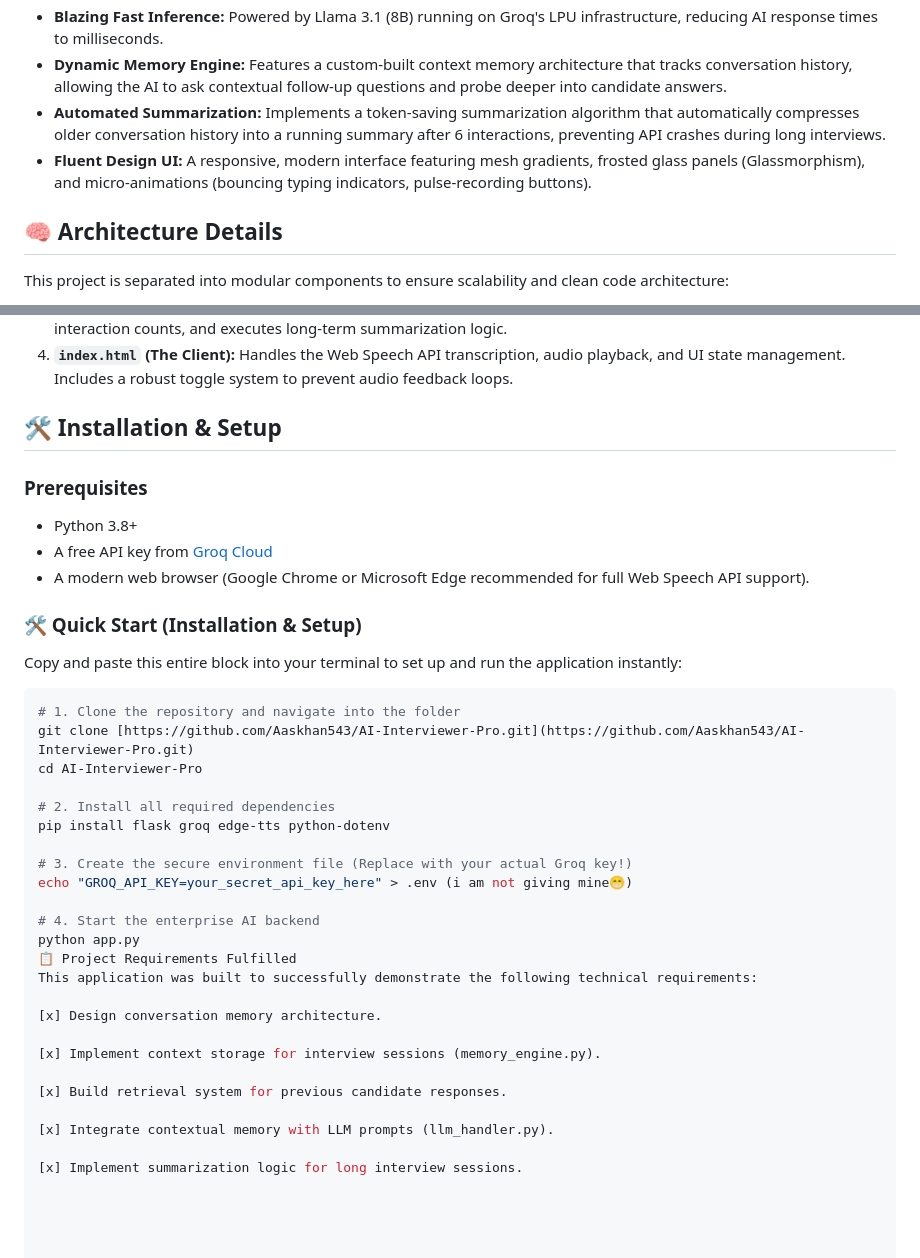
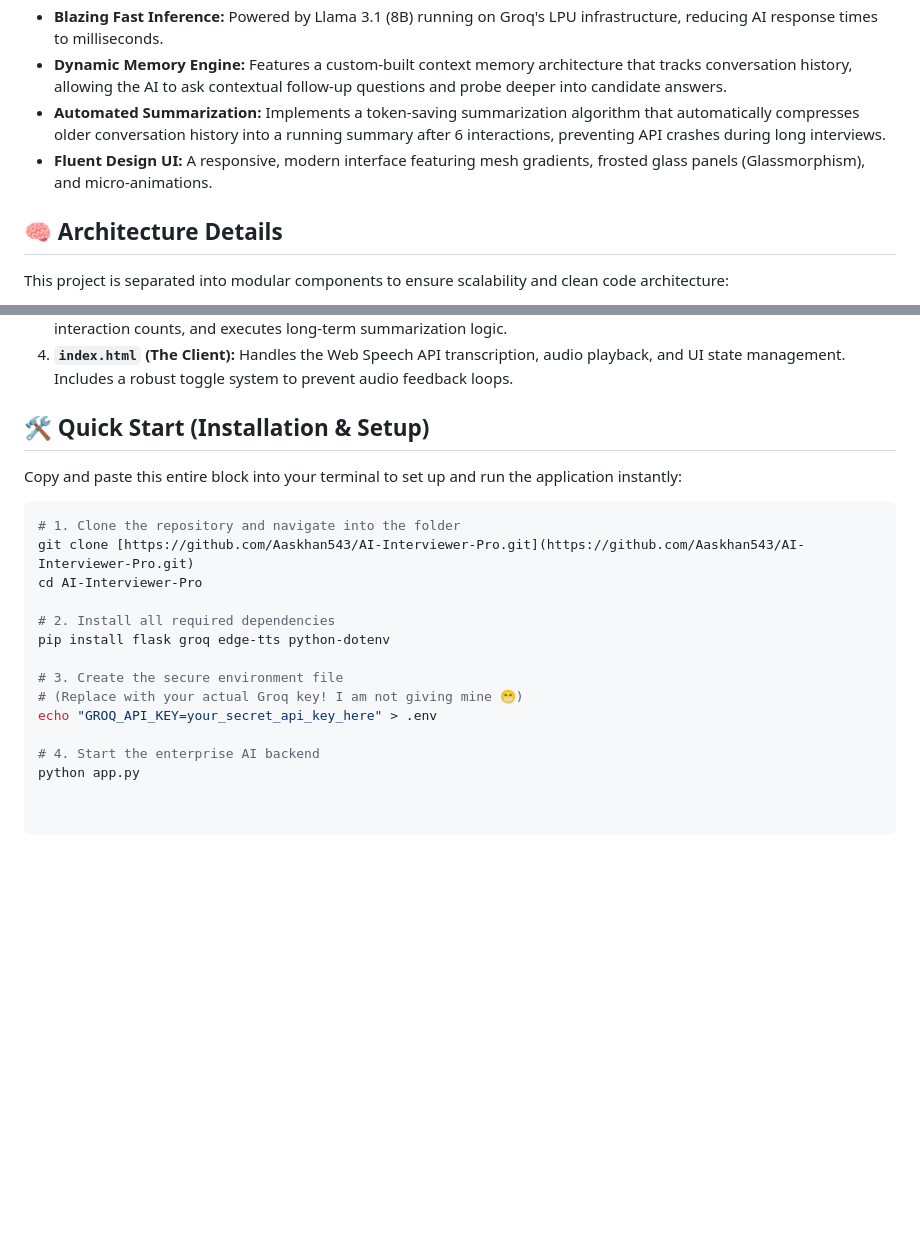
Before and after one commit to Aaskhan543/Language-Detection-Model, a Markdown page: internship task 3/README.md, 2 parts joined by grey strips. Drawn GitHub-style; blank space fills up the shorter version.

Commit message:
README for clarity and updated UI description
Updated README to clarify installation steps and UI features.

```diff
--- a/internship task 3/README.md
+++ b/internship task 3/README.md
@@ -15,7 +15,7 @@ A highly responsive, multimodal AI technical interviewer application. Built with
 * **Blazing Fast Inference:** Powered by Llama 3.1 (8B) running on Groq's LPU infrastructure, reducing AI response times to milliseconds.
 * **Dynamic Memory Engine:** Features a custom-built context memory architecture that tracks conversation history, allowing the AI to ask contextual follow-up questions and probe deeper into candidate answers.
 * **Automated Summarization:** Implements a token-saving summarization algorithm that automatically compresses older conversation history into a running summary after 6 interactions, preventing API crashes during long interviews.
-* **Fluent Design UI:** A responsive, modern interface featuring mesh gradients, frosted glass panels (Glassmorphism), and micro-animations (bouncing typing indicators, pulse-recording buttons).
+* **Fluent Design UI:** A responsive, modern interface featuring mesh gradients, frosted glass panels (Glassmorphism), and micro-animations.
 
 ## 🧠 Architecture Details
 
@@ -26,14 +26,7 @@ This project is separated into modular components to ensure scalability and clea
 3.  **`memory_engine.py` (The Context Store):** A dedicated class that handles short-term conversation history, tracks interaction counts, and executes long-term summarization logic.
 4.  **`index.html` (The Client):** Handles the Web Speech API transcription, audio playback, and UI state management. Includes a robust toggle system to prevent audio feedback loops.
 
-## 🛠️ Installation & Setup
-
-### Prerequisites
-* Python 3.8+
-* A free API key from [Groq Cloud](https://console.groq.com/)
-* A modern web browser (Google Chrome or Microsoft Edge recommended for full Web Speech API support).
-
-### 🛠️ Quick Start (Installation & Setup)
+## 🛠️ Quick Start (Installation & Setup)
 
 Copy and paste this entire block into your terminal to set up and run the application instantly:
 
@@ -45,20 +38,9 @@ cd AI-Interviewer-Pro
 # 2. Install all required dependencies
 pip install flask groq edge-tts python-dotenv
 
-# 3. Create the secure environment file (Replace with your actual Groq key!)
-echo "GROQ_API_KEY=your_secret_api_key_here" > .env (i am not giving mine😁)
+# 3. Create the secure environment file
+# (Replace with your actual Groq key! I am not giving mine 😁)
+echo "GROQ_API_KEY=your_secret_api_key_here" > .env
 
 # 4. Start the enterprise AI backend
 python app.py
-📋 Project Requirements Fulfilled
-This application was built to successfully demonstrate the following technical requirements:
-
-[x] Design conversation memory architecture.
-
-[x] Implement context storage for interview sessions (memory_engine.py).
-
-[x] Build retrieval system for previous candidate responses.
-
-[x] Integrate contextual memory with LLM prompts (llm_handler.py).
-
-[x] Implement summarization logic for long interview sessions.
```
